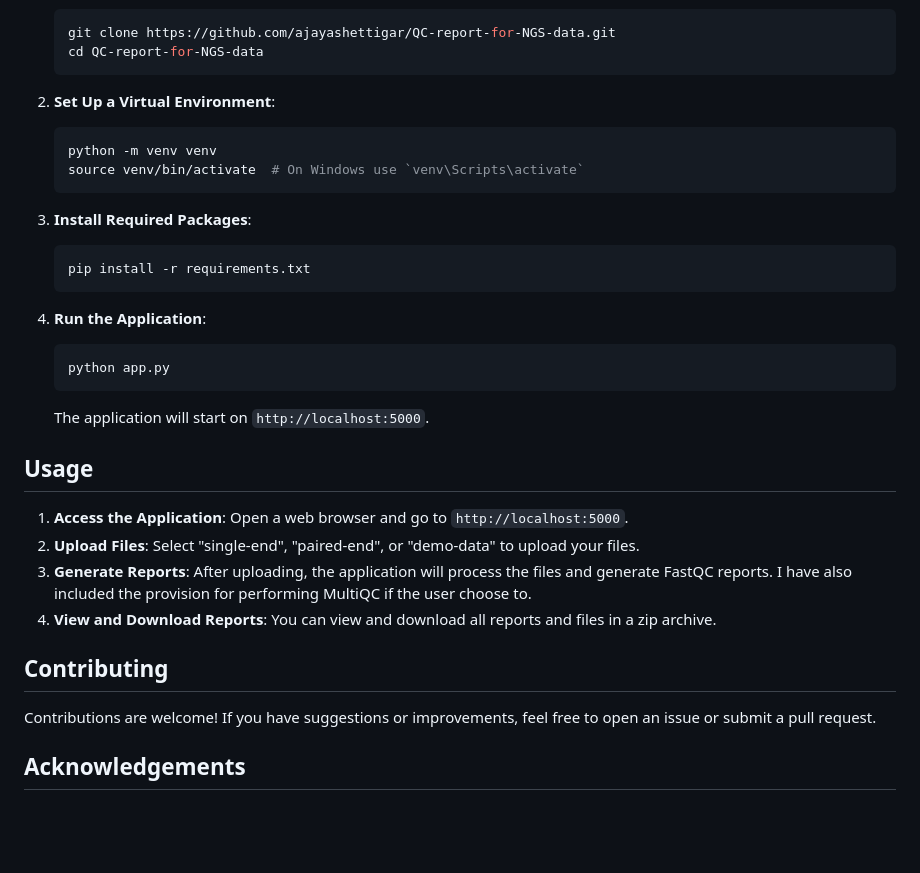
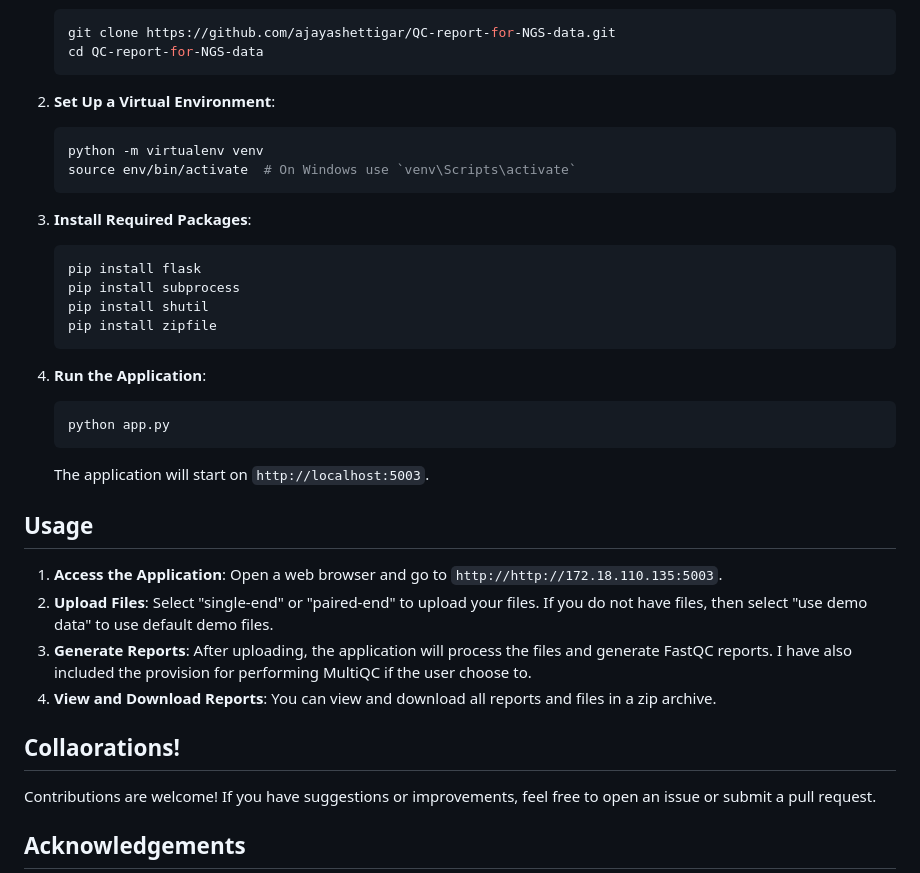
Before and after one commit to ajayashettigar/QC-report-for-NGS-data, a Markdown page: README.md, the part around the change. GitHub-like rendering; blank space fills up the shorter version.

````diff
--- a/README.md
+++ b/README.md
@@ -57,29 +57,32 @@ To run this application locally, follow these steps:
 
 2. **Set Up a Virtual Environment**:
     ```bash
-    python -m venv venv
-    source venv/bin/activate  # On Windows use `venv\Scripts\activate`
+    python -m virtualenv venv
+    source env/bin/activate  # On Windows use `venv\Scripts\activate`
     ```
 
 3. **Install Required Packages**:
     ```bash
-    pip install -r requirements.txt
+    pip install flask
+    pip install subprocess
+    pip install shutil
+    pip install zipfile
     ```
 
 4. **Run the Application**:
     ```bash
     python app.py
     ```
-    The application will start on `http://localhost:5000`.
+    The application will start on `http://localhost:5003`.
 
 ## Usage
 
-1. **Access the Application**: Open a web browser and go to `http://localhost:5000`.
-2. **Upload Files**: Select "single-end", "paired-end", or "demo-data" to upload your files.
+1. **Access the Application**: Open a web browser and go to `http://http://172.18.110.135:5003`.
+2. **Upload Files**: Select "single-end" or "paired-end" to upload your files. If you do not have files, then select "use demo data" to use default demo files.
 3. **Generate Reports**: After uploading, the application will process the files and generate FastQC reports. I have also included the provision for performing MultiQC if the user choose to.
 4. **View and Download Reports**: You can view and download all reports and files in a zip archive.
 
-## Contributing
+## Collaorations!
 
 Contributions are welcome! If you have suggestions or improvements, feel free to open an issue or submit a pull request.
 
````
